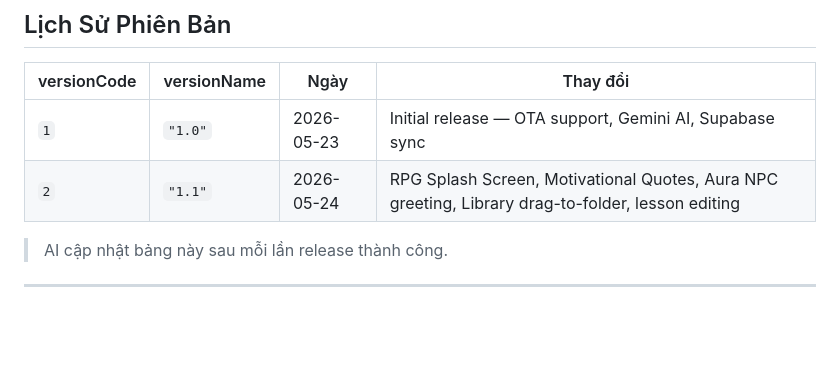
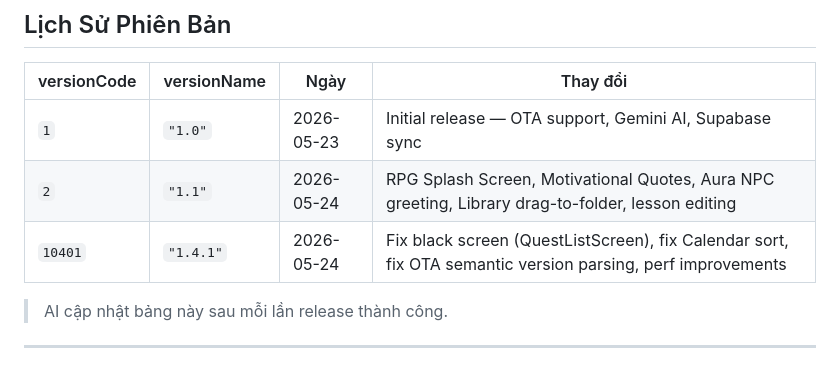
Before and after one commit to danghoangsqtt-sys/solo-leveling-system, a Markdown page: docs/tutorials/ota-update-guide.md, the part around the change. Rendered like a GitHub page; blank space fills up the shorter version.

Commit message:
docs: update OTA version history for v1.4.1 (versionCode=10401)

```diff
--- a/docs/tutorials/ota-update-guide.md
+++ b/docs/tutorials/ota-update-guide.md
@@ -289,6 +289,7 @@ bash docs/tutorials/ota-release.sh 2 "1.1" "Fix sync bug, debounce cloud push"
 |---|---|---|---|
 | `1` | `"1.0"` | 2026-05-23 | Initial release — OTA support, Gemini AI, Supabase sync |
 | `2` | `"1.1"` | 2026-05-24 | RPG Splash Screen, Motivational Quotes, Aura NPC greeting, Library drag-to-folder, lesson editing |
+| `10401` | `"1.4.1"` | 2026-05-24 | Fix black screen (QuestListScreen), fix Calendar sort, fix OTA semantic version parsing, perf improvements |
 
 > AI cập nhật bảng này sau mỗi lần release thành công.
 
```
